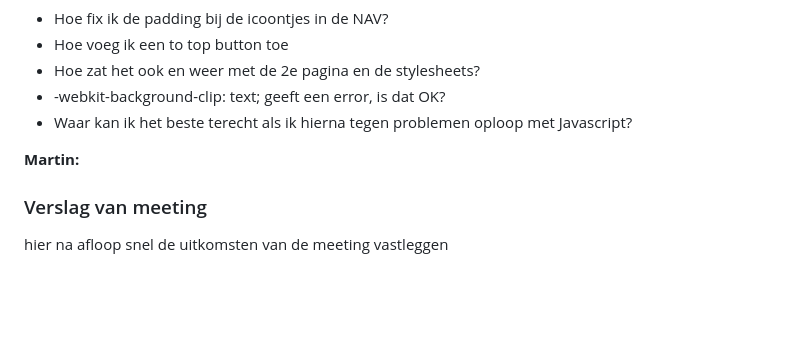
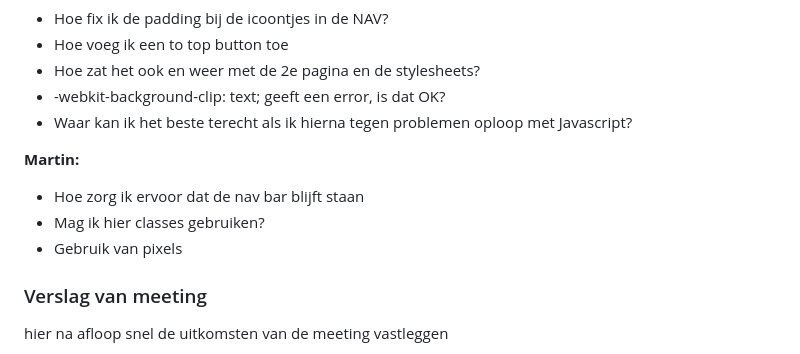
Before and after one commit to KimvanAken/FrontEndDevelopment2, a Markdown page: README.md, the part around the change. GitHub-like rendering; folded sections open; blank space fills up the shorter version.

Commit message:
update readme
nog een x voor voortgangs gesprek

```diff
--- a/README.md
+++ b/README.md
@@ -303,6 +303,10 @@ Chimène is vandaag niet aanwezig, maar ik heb alsnog haar vragen opgeschreven:
 
 **Martin:**
 
+- Hoe zorg ik ervoor dat de nav bar blijft staan
+- Mag ik hier classes gebruiken?
+- Gebruik van pixels
+
 ### Verslag van meeting
 
 hier na afloop snel de uitkomsten van de meeting vastleggen
```
